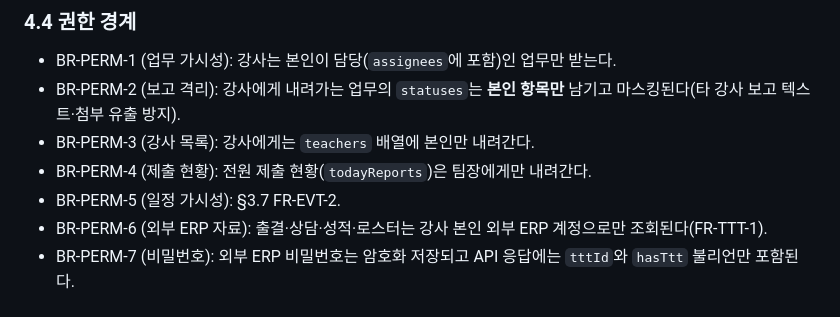
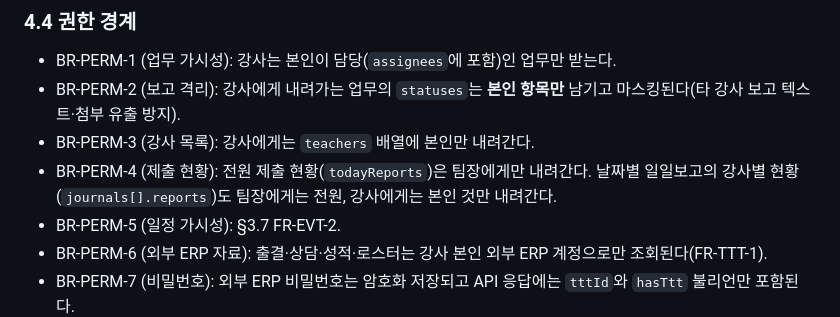
Before and after one commit to gjaku1031/npr-erp, a Markdown page: docs/requirements.md, the part around the change. GitHub-like rendering.

Commit message:
docs: describe journal report statuses per role in the state API

```diff
--- a/docs/requirements.md
+++ b/docs/requirements.md
@@ -314,7 +314,7 @@
 - BR-PERM-1 (업무 가시성): 강사는 본인이 담당(`assignees`에 포함)인 업무만 받는다.
 - BR-PERM-2 (보고 격리): 강사에게 내려가는 업무의 `statuses`는 **본인 항목만** 남기고 마스킹된다(타 강사 보고 텍스트·첨부 유출 방지).
 - BR-PERM-3 (강사 목록): 강사에게는 `teachers` 배열에 본인만 내려간다.
-- BR-PERM-4 (제출 현황): 전원 제출 현황(`todayReports`)은 팀장에게만 내려간다.
+- BR-PERM-4 (제출 현황): 전원 제출 현황(`todayReports`)은 팀장에게만 내려간다. 날짜별 일일보고의 강사별 현황(`journals[].reports`)도 팀장에게는 전원, 강사에게는 본인 것만 내려간다.
 - BR-PERM-5 (일정 가시성): §3.7 FR-EVT-2.
 - BR-PERM-6 (외부 ERP 자료): 출결·상담·성적·로스터는 강사 본인 외부 ERP 계정으로만 조회된다(FR-TTT-1).
 - BR-PERM-7 (비밀번호): 외부 ERP 비밀번호는 암호화 저장되고 API 응답에는 `tttId`와 `hasTtt` 불리언만 포함된다.
```
Also changed, not shown: docs/data-model.md (+1 -1 lines).
